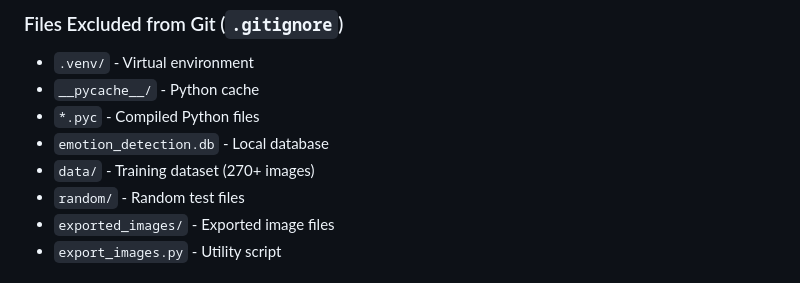
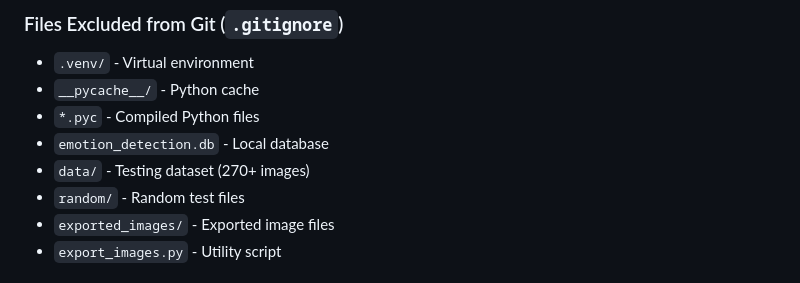
Before and after one commit to Pingwyd/Emotion-Viewer, a Markdown page: README.md, the part around the change. Drawn GitHub-style.

```diff
--- a/README.md
+++ b/README.md
@@ -351,7 +351,7 @@ gunicorn>=21.2.0
 - `__pycache__/` - Python cache
 - `*.pyc` - Compiled Python files
 - `emotion_detection.db` - Local database
-- `data/` - Training dataset (270+ images)
+- `data/` - Testing dataset (270+ images)
 - `random/` - Random test files
 - `exported_images/` - Exported image files
 - `export_images.py` - Utility script
```
